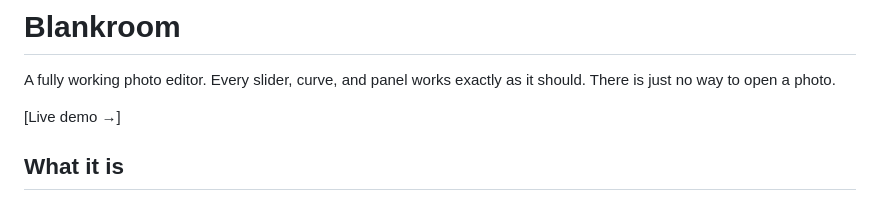
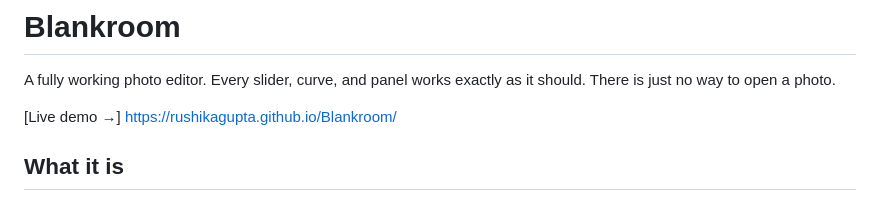
Before and after one commit to rushikagupta/Blankroom, a Markdown page: README.md, the part around the change. Rendered like a GitHub page.

Commit message:
Added live demo link in README
Updated the live demo link in the README.

```diff
--- a/README.md
+++ b/README.md
@@ -2,7 +2,7 @@
 
 A fully working photo editor. Every slider, curve, and panel works exactly as it should. There is just no way to open a photo.
 
-[Live demo →]
+[Live demo →] https://rushikagupta.github.io/Blankroom/
 
 ## What it is
 
```
